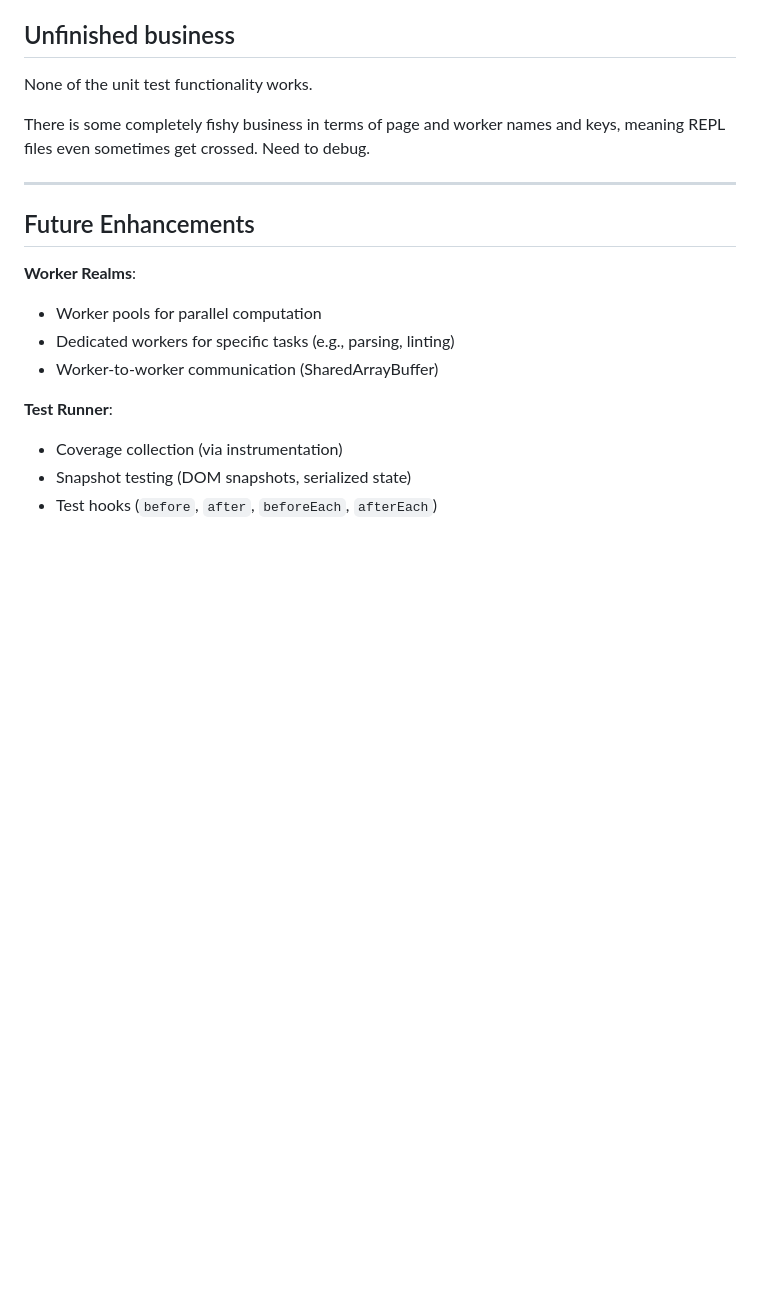
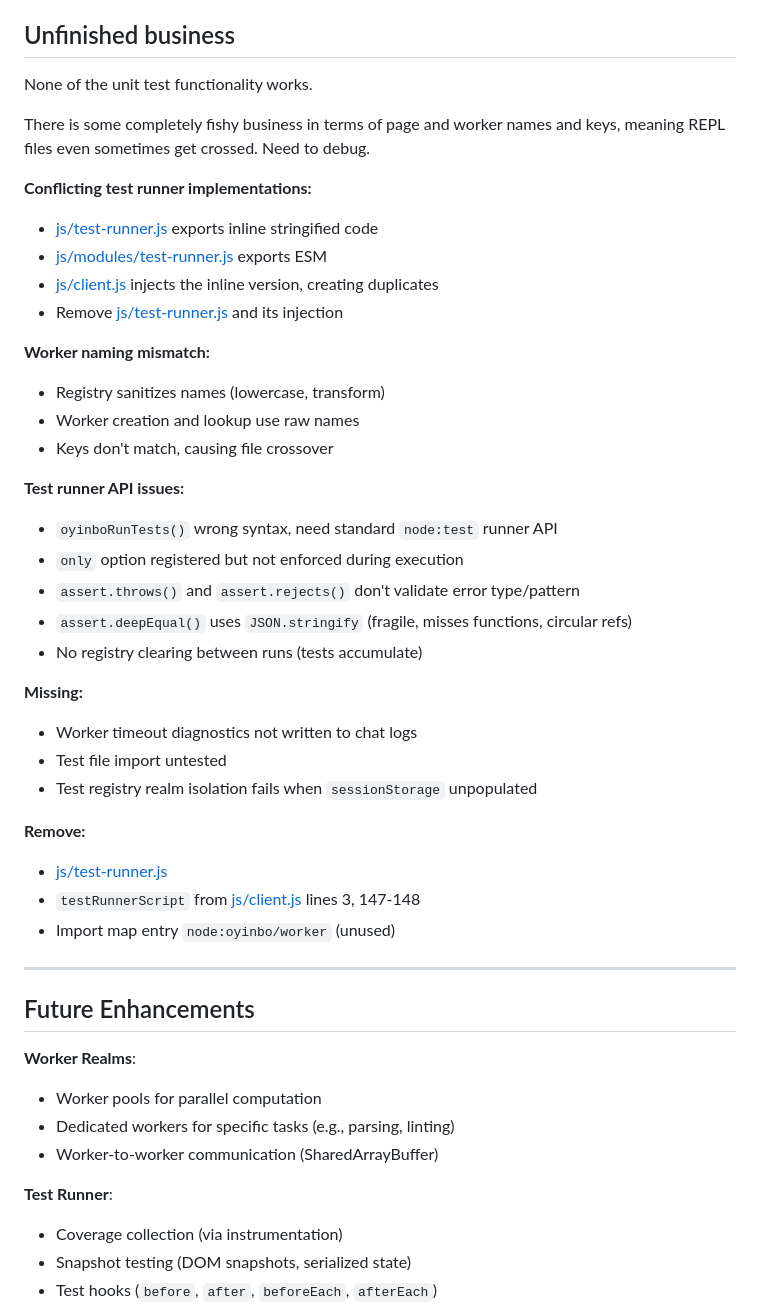
Before and after one commit to oyin-bo/oyinbo, a Markdown page: docs/1.3-workers-and-test-runner.md, the part around the change. GitHub-like rendering; blank space fills up the shorter version.

Commit message:
Assessment of unit test lacking.

```diff
--- a/docs/1.3-workers-and-test-runner.md
+++ b/docs/1.3-workers-and-test-runner.md
@@ -365,6 +365,34 @@ None of the unit test functionality works.
 
 There is some completely fishy business in terms of page and worker names and keys, meaning REPL files even sometimes get crossed. Need to debug.
 
+**Conflicting test runner implementations:**
+- [js/test-runner.js](../js/test-runner.js) exports inline stringified code
+- [js/modules/test-runner.js](../js/modules/test-runner.js) exports ESM
+- [js/client.js](../js/client.js) injects the inline version, creating duplicates
+- Remove [js/test-runner.js](../js/test-runner.js) and its injection
+
+**Worker naming mismatch:**
+- Registry sanitizes names (lowercase, transform)
+- Worker creation and lookup use raw names
+- Keys don't match, causing file crossover
+
+**Test runner API issues:**
+- `oyinboRunTests()` wrong syntax, need standard `node:test` runner API
+- `only` option registered but not enforced during execution
+- `assert.throws()` and `assert.rejects()` don't validate error type/pattern
+- `assert.deepEqual()` uses `JSON.stringify` (fragile, misses functions, circular refs)
+- No registry clearing between runs (tests accumulate)
+
+**Missing:**
+- Worker timeout diagnostics not written to chat logs
+- Test file import untested
+- Test registry realm isolation fails when `sessionStorage` unpopulated
+
+**Remove:**
+- [js/test-runner.js](../js/test-runner.js)
+- `testRunnerScript` from [js/client.js](../js/client.js) lines 3, 147-148
+- Import map entry `node:oyinbo/worker` (unused)
+
 ---
 
 ## Future Enhancements
```
